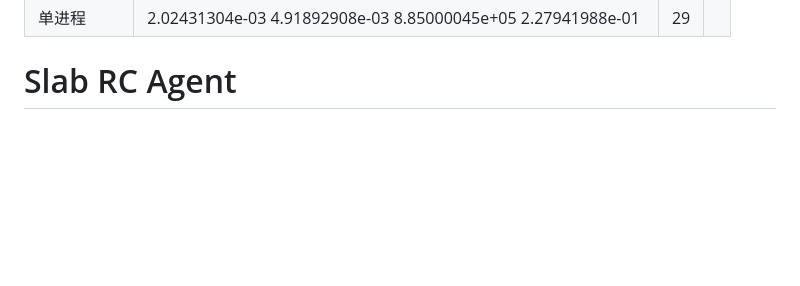
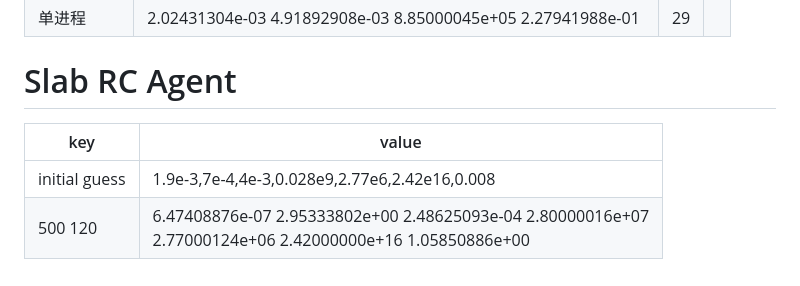
Before and after one commit to xixihaha1995/Hybrid_RC_GGMR, a Markdown page: research_report.md, the part around the change. Rendered like a GitHub page; blank space fills up the shorter version.

```diff
--- a/research_report.md
+++ b/research_report.md
@@ -220,3 +220,8 @@ r out cav, r cav room, c cav, alpha sol cav
 | 单进程     | 2.02431304e-03 4.91892908e-03 8.85000045e+05 2.27941988e-01  | 29   |      |
 
 # Slab RC Agent
+
+| key           | value                                                        |
+| ------------- | ------------------------------------------------------------ |
+| initial guess | 1.9e-3,7e-4,4e-3,0.028e9,2.77e6,2.42e16,0.008                |
+| 500 120       | 6.47408876e-07 2.95333802e+00 2.48625093e-04 2.80000016e+07<br/> 2.77000124e+06 2.42000000e+16 1.05850886e+00 |
```
Also changed, not shown: _3_rs_rc_py3/_2_swarm_performance.png, _3_rs_rc_py3/ep_light_schedule.png (added), 5 other files.
